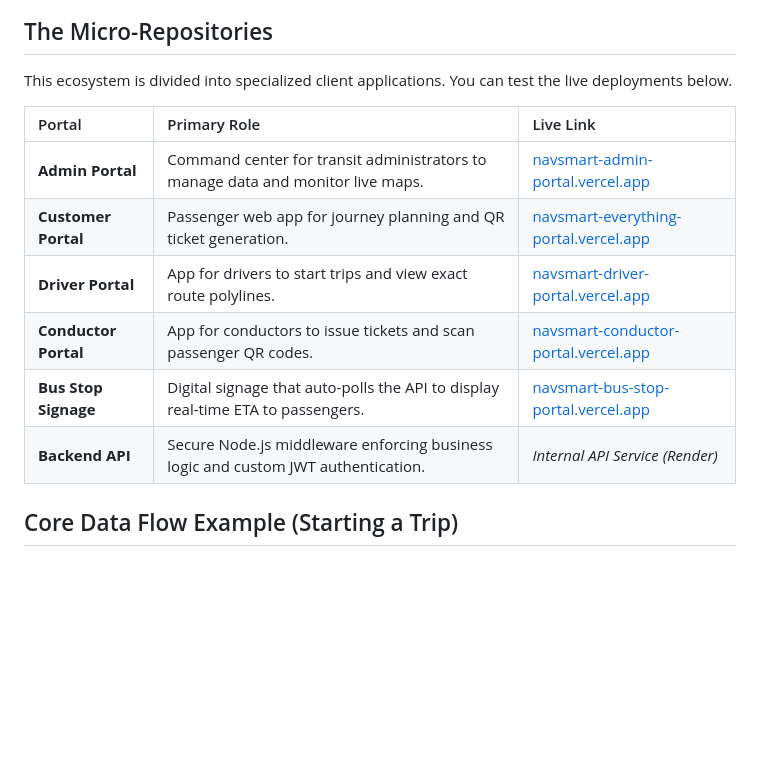
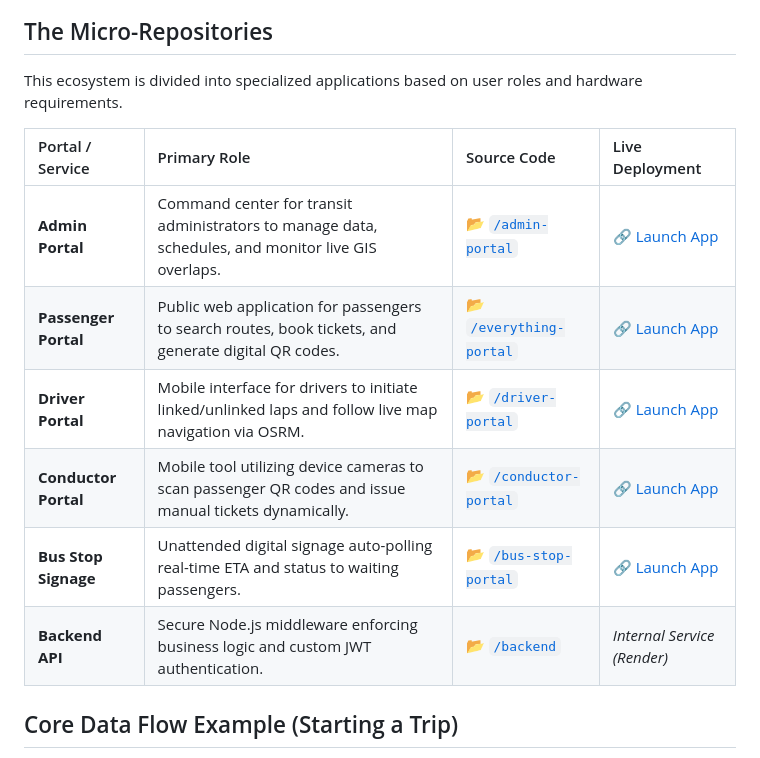
Before and after one commit to RoniMaity/NavSmart, a Markdown page: README.md, the part around the change. GitHub-like rendering; blank space fills up the shorter version.

Commit message:
Revise micro-repositories section in README
Updated the description of micro-repositories to clarify user roles and added source code links for each portal.

```diff
--- a/README.md
+++ b/README.md
@@ -37,16 +37,16 @@ flowchart TD
 
 ## The Micro-Repositories
 
-This ecosystem is divided into specialized client applications. You can test the live deployments below.
+This ecosystem is divided into specialized applications based on user roles and hardware requirements.
 
-| Portal | Primary Role | Live Link |
-| :--- | :--- | :--- |
-| **Admin Portal** | Command center for transit administrators to manage data and monitor live maps. | [navsmart-admin-portal.vercel.app](https://navsmart-admin-portal.vercel.app/) |
-| **Customer Portal** | Passenger web app for journey planning and QR ticket generation. | [navsmart-everything-portal.vercel.app](https://navsmart-everything-portal.vercel.app/#/) |
-| **Driver Portal** | App for drivers to start trips and view exact route polylines. | [navsmart-driver-portal.vercel.app](https://navsmart-driver-portal.vercel.app/) |
-| **Conductor Portal** | App for conductors to issue tickets and scan passenger QR codes. | [navsmart-conductor-portal.vercel.app](https://navsmart-conductor-portal.vercel.app/) |
-| **Bus Stop Signage** | Digital signage that auto-polls the API to display real-time ETA to passengers. | [navsmart-bus-stop-portal.vercel.app](https://navsmart-bus-stop-portal.vercel.app/) |
-| **Backend API** | Secure Node.js middleware enforcing business logic and custom JWT authentication. | *Internal API Service (Render)* |
+| Portal / Service | Primary Role | Source Code | Live Deployment |
+| :--- | :--- | :--- | :--- |
+| **Admin Portal** | Command center for transit administrators to manage data, schedules, and monitor live GIS overlaps. | [📂 `/admin-portal`](https://github.com/RoniMaity/navsmart-admin-portal) | [🔗 Launch App](https://navsmart-admin-portal.vercel.app/) |
+| **Passenger Portal** | Public web application for passengers to search routes, book tickets, and generate digital QR codes. | [📂 `/everything-portal`](https://github.com/RoniMaity/navsmart-everything-portal) | [🔗 Launch App](https://navsmart-everything-portal.vercel.app/#/) |
+| **Driver Portal** | Mobile interface for drivers to initiate linked/unlinked laps and follow live map navigation via OSRM. | [📂 `/driver-portal`](https://github.com/RoniMaity/navsmart-driver-portal) | [🔗 Launch App](https://navsmart-driver-portal.vercel.app/) |
+| **Conductor Portal** | Mobile tool utilizing device cameras to scan passenger QR codes and issue manual tickets dynamically. | [📂 `/conductor-portal`](https://github.com/RoniMaity/navsmart-conductor-portal) | [🔗 Launch App](https://navsmart-conductor-portal.vercel.app/) |
+| **Bus Stop Signage** | Unattended digital signage auto-polling real-time ETA and status to waiting passengers. | [📂 `/bus-stop-portal`](https://github.com/RoniMaity/navsmart-bus-stop-portal) | [🔗 Launch App](https://navsmart-bus-stop-portal.vercel.app/) |
+| **Backend API** | Secure Node.js middleware enforcing business logic and custom JWT authentication. | [📂 `/backend`](https://github.com/RoniMaity/navsmart-backend) | *Internal Service (Render)* |
 
 ## Core Data Flow Example (Starting a Trip)
 
```
